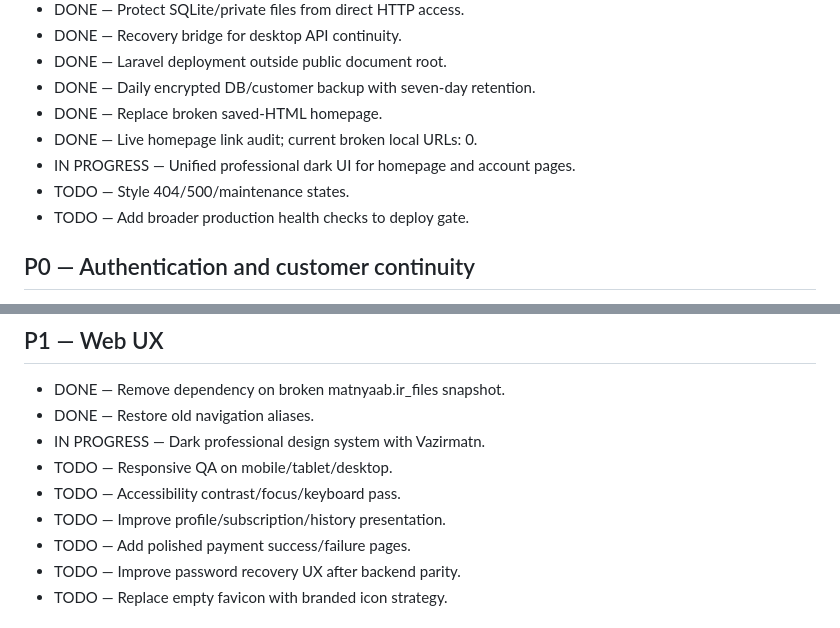
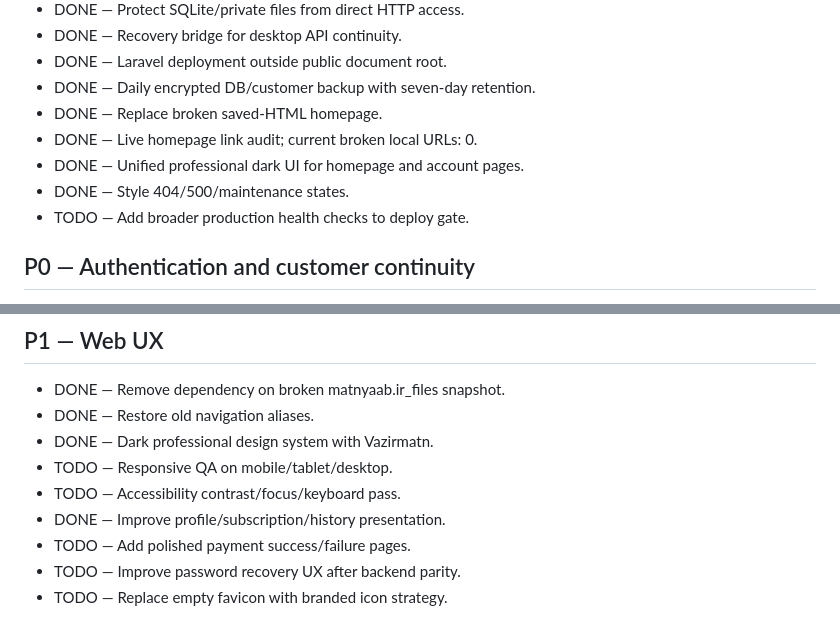
Before and after one commit to motealle/matnyaab, a Markdown page: docs/BACKLOG.md, 2 parts joined by grey strips. Drawn GitHub-style.

Commit message:
docs: mark dark UI redesign milestone complete

```diff
--- a/docs/BACKLOG.md
+++ b/docs/BACKLOG.md
@@ -16,8 +16,8 @@ Status legend: DONE, IN PROGRESS, BLOCKED, TODO, DEFERRED.
 - DONE — Daily encrypted DB/customer backup with seven-day retention.
 - DONE — Replace broken saved-HTML homepage.
 - DONE — Live homepage link audit; current broken local URLs: 0.
-- IN PROGRESS — Unified professional dark UI for homepage and account pages.
-- TODO — Style 404/500/maintenance states.
+- DONE — Unified professional dark UI for homepage and account pages.
+- DONE — Style 404/500/maintenance states.
 - TODO — Add broader production health checks to deploy gate.
 
 ## P0 — Authentication and customer continuity
@@ -83,10 +83,10 @@ Status legend: DONE, IN PROGRESS, BLOCKED, TODO, DEFERRED.
 
 - DONE — Remove dependency on broken matnyaab.ir_files snapshot.
 - DONE — Restore old navigation aliases.
-- IN PROGRESS — Dark professional design system with Vazirmatn.
+- DONE — Dark professional design system with Vazirmatn.
 - TODO — Responsive QA on mobile/tablet/desktop.
 - TODO — Accessibility contrast/focus/keyboard pass.
-- TODO — Improve profile/subscription/history presentation.
+- DONE — Improve profile/subscription/history presentation.
 - TODO — Add polished payment success/failure pages.
 - TODO — Improve password recovery UX after backend parity.
 - TODO — Replace empty favicon with branded icon strategy.
```
